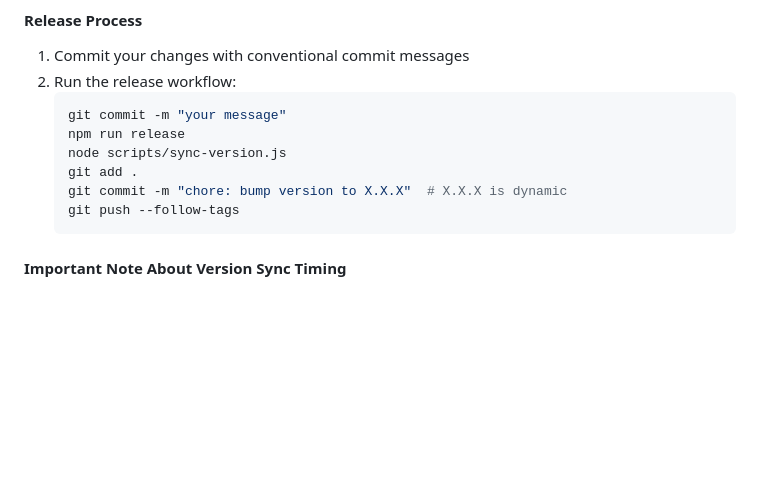
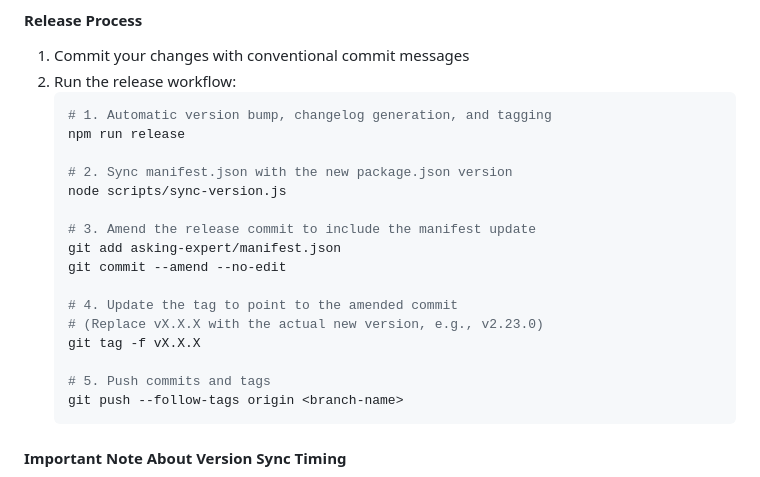
Before and after one commit to HsiehShuJeng/scott-edge-extensions, a Markdown page: README.md, the part around the change. Drawn GitHub-style; blank space fills up the shorter version.

Commit message:
docs: release process workflow to README

````diff
--- a/README.md
+++ b/README.md
@@ -415,12 +415,22 @@ This project uses a unified versioning system where:
 1. Commit your changes with conventional commit messages
 2. Run the release workflow:
    ```bash
-   git commit -m "your message"
+   # 1. Automatic version bump, changelog generation, and tagging
    npm run release
+
+   # 2. Sync manifest.json with the new package.json version
    node scripts/sync-version.js
-   git add .
-   git commit -m "chore: bump version to X.X.X"  # X.X.X is dynamic
-   git push --follow-tags
+
+   # 3. Amend the release commit to include the manifest update
+   git add asking-expert/manifest.json
+   git commit --amend --no-edit
+
+   # 4. Update the tag to point to the amended commit
+   # (Replace vX.X.X with the actual new version, e.g., v2.23.0)
+   git tag -f vX.X.X
+
+   # 5. Push commits and tags
+   git push --follow-tags origin <branch-name>
    ```
 
 #### Important Note About Version Sync Timing
````
